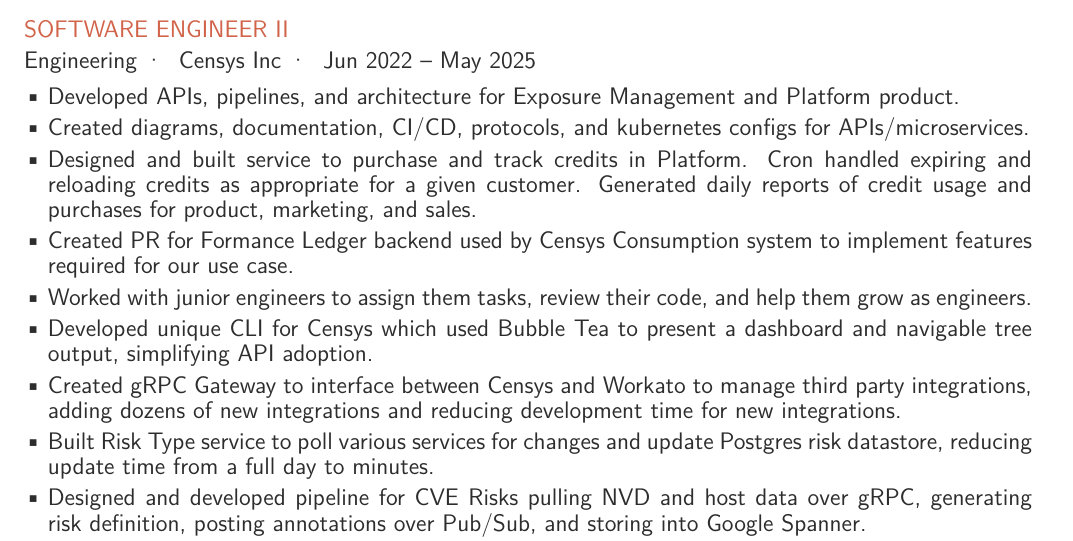
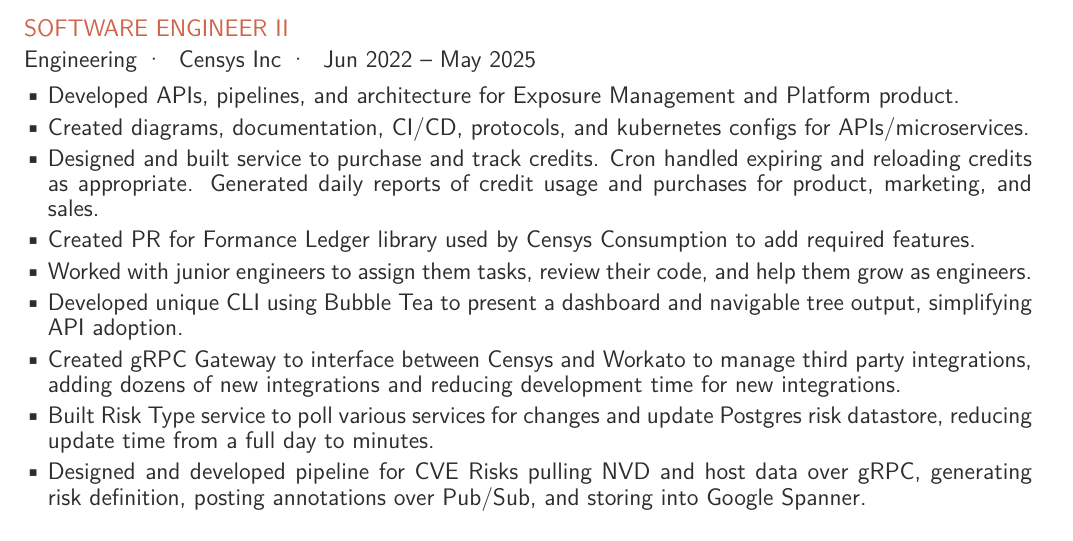
Before and after one commit to CrosleyZack/resume, a LaTeX CV (resume.tex, which reads experience/censys.tex): part of page 1 of 3, cut so that both start at the same text. Compiled offline with pdfLaTeX.

Commit message:
fix(censys): shorten experience

```diff
--- a/experience/censys.tex
+++ b/experience/censys.tex
@@ -4,10 +4,10 @@
     % \item Served on Risks team developing APIs and pipelines for \href{https://censys.com/exposure-management/}{Exposure Management} product.
     \item Developed APIs, pipelines, and architecture for \href{https://censys.com/exposure-management/}{Exposure Management} and \href{censys.com/platform}{Platform} product.
     \item Created diagrams, documentation, CI/CD, protocols, and kubernetes configs for APIs/microservices.
-    \item Designed and built service to purchase and track credits in Platform. Cron handled expiring and reloading credits as appropriate for a given customer. Generated daily reports of credit usage and purchases for product, marketing, and sales.
-    \item Created \href{https://github.com/formancehq/ledger/commit/08f8e2aecc051fceea05d2e5b704436baf4f5005}{PR} for \href{https://github.com/formancehq/ledger}{Formance Ledger} backend used by Censys Consumption system to implement features required for our use case.
+    \item Designed and built service to purchase and track credits. Cron handled expiring and reloading credits as appropriate. Generated daily reports of credit usage and purchases for product, marketing, and sales.
+    \item Created \href{https://github.com/formancehq/ledger/commit/08f8e2aecc051fceea05d2e5b704436baf4f5005}{PR} for \href{https://github.com/formancehq/ledger}{Formance Ledger} library used by Censys Consumption to add required features.
     \item Worked with junior engineers to assign them tasks, review their code, and help them grow as engineers.
-    \item Developed unique CLI for Censys which used \href{https://github.com/charmbracelet/bubbletea}{Bubble Tea} to present a dashboard and navigable tree output, simplifying API adoption.
+    \item Developed unique CLI using \href{https://github.com/charmbracelet/bubbletea}{Bubble Tea} to present a dashboard and navigable tree output, simplifying API adoption.
     % \item Maintained applications with updated features, improved testing, bug fixes, and better abstractions.
     % \item Developed Golang microservices, aggregated data from various sources, load Postgres/Spanner databases, publish events to Google PubSub, and serve indexed data over gRPC and REST endpoints.
     % \item Developed Golang microservices interfacing with gRPC APIs, Postgres/Spanner databases, and Google Pub/Sub.
```
